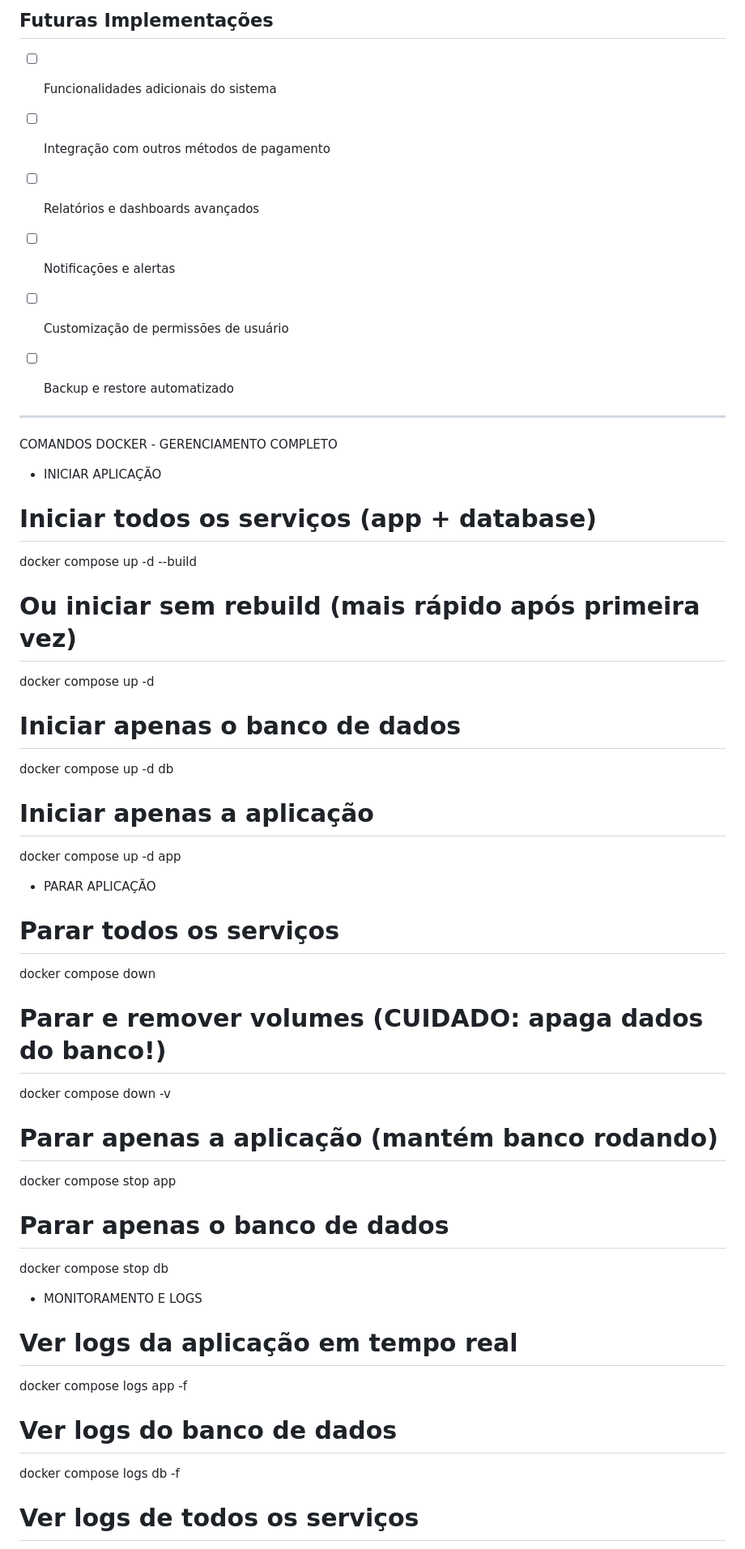
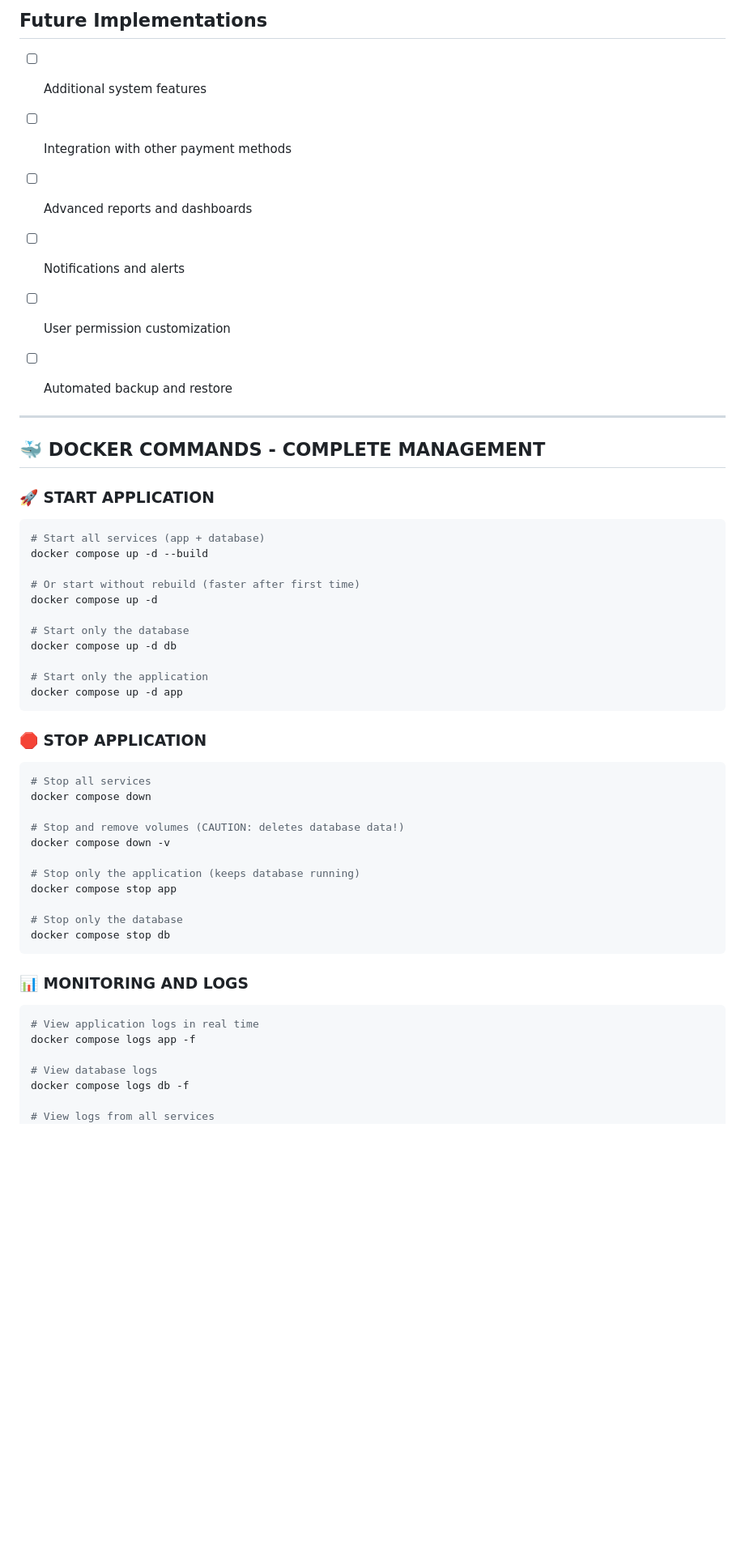
Before and after one commit to diediegodie/tattoo_studio_system_v4, a Markdown page: README.md, the part around the change printed below. Shown: that part at 81% size. GitHub-like rendering; blank space fills up the shorter version.

````diff
--- a/README.md
+++ b/README.md
@@ -60,41 +60,54 @@ Sistema de gerenciamento para estúdio de tatuagem, com backend Flask, banco de
 
-## Futuras Implementações
-- [ ] Funcionalidades adicionais do sistema
-- [ ] Integração com outros métodos de pagamento
-- [ ] Relatórios e dashboards avançados
-- [ ] Notificações e alertas
-- [ ] Customização de permissões de usuário
-- [ ] Backup e restore automatizado
+## Future Implementations
+- [ ] Additional system features
+- [ ] Integration with other payment methods
+- [ ] Advanced reports and dashboards
+- [ ] Notifications and alerts
+- [ ] User permission customization
+- [ ] Automated backup and restore
 
 
 ---
 
-COMANDOS DOCKER - GERENCIAMENTO COMPLETO
+## 🐳 DOCKER COMMANDS - COMPLETE MANAGEMENT
 
-- INICIAR APLICAÇÃO
-# Iniciar todos os serviços (app + database)
+### 🚀 **START APPLICATION**
+```bash
+# Start all services (app + database)
 docker compose up -d --build
-# Ou iniciar sem rebuild (mais rápido após primeira vez)
+
+# Or start without rebuild (faster after first time)
 docker compose up -d
-# Iniciar apenas o banco de dados
+
+# Start only the database
 docker compose up -d db
-# Iniciar apenas a aplicação
+
+# Start only the application
 docker compose up -d app
+```
 
-- PARAR APLICAÇÃO
-# Parar todos os serviços
+### 🛑 **STOP APPLICATION**
+```bash
+# Stop all services
 docker compose down
-# Parar e remover volumes (CUIDADO: apaga dados do banco!)
+
+# Stop and remove volumes (CAUTION: deletes database data!)
 docker compose down -v
-# Parar apenas a aplicação (mantém banco rodando)
+
+# Stop only the application (keeps database running)
 docker compose stop app
-# Parar apenas o banco de dados
+
+# Stop only the database
 docker compose stop db
+```
 
-- MONITORAMENTO E LOGS
-# Ver logs da aplicação em tempo real
+### 📊 **MONITORING AND LOGS**
+```bash
+# View application logs in real time
 docker compose logs app -f
-# Ver logs do banco de dados
+
+# View database logs
 docker compose logs db -f
-# Ver logs de todos os serviços
+
+# View logs from all services
 docker compose logs -f
````
Also changed, not shown: other parts of README.md (+97 -66 lines).
